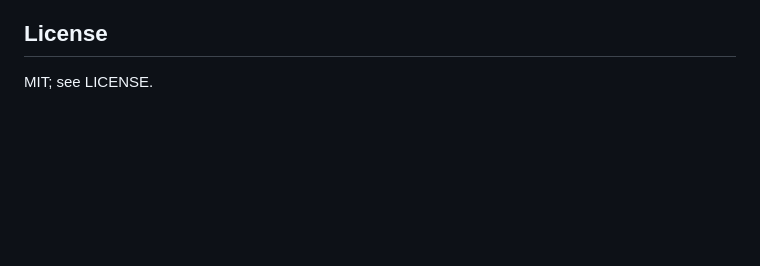
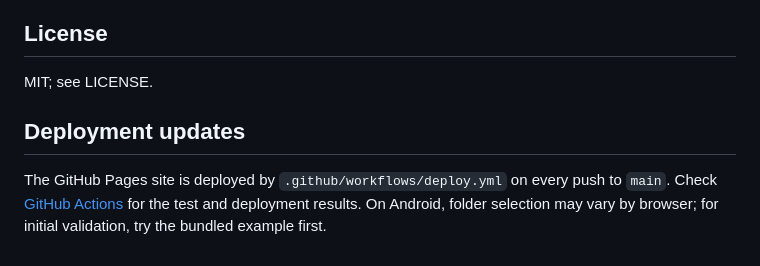
Before and after one commit to teodor-andonov/ta-cad-graph-261012, a Markdown page: README.md, the part around the change. Drawn GitHub-style; blank space fills up the shorter version.

Commit message:
Trigger GitHub Pages deployment and document release checks

```diff
--- a/README.md
+++ b/README.md
@@ -57,3 +57,7 @@ The code remains the source of truth. Graph structure is derived data. Future re
 ## License
 
 MIT; see LICENSE.
+
+## Deployment updates
+
+The GitHub Pages site is deployed by `.github/workflows/deploy.yml` on every push to `main`. Check [GitHub Actions](https://github.com/teodor-andonov/ta-cad-graph-261012/actions/workflows/deploy.yml) for the test and deployment results. On Android, folder selection may vary by browser; for initial validation, try the bundled example first.
```
